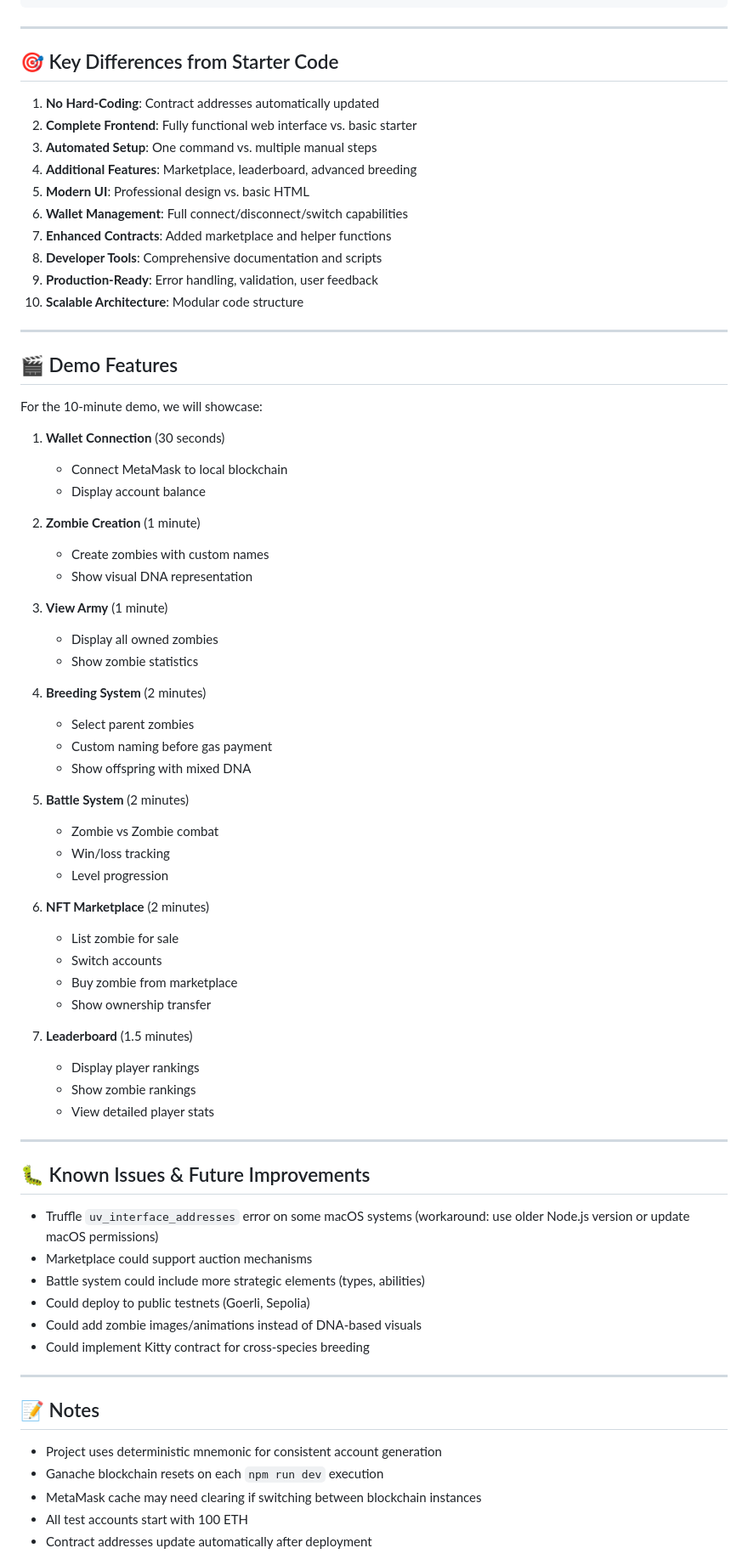
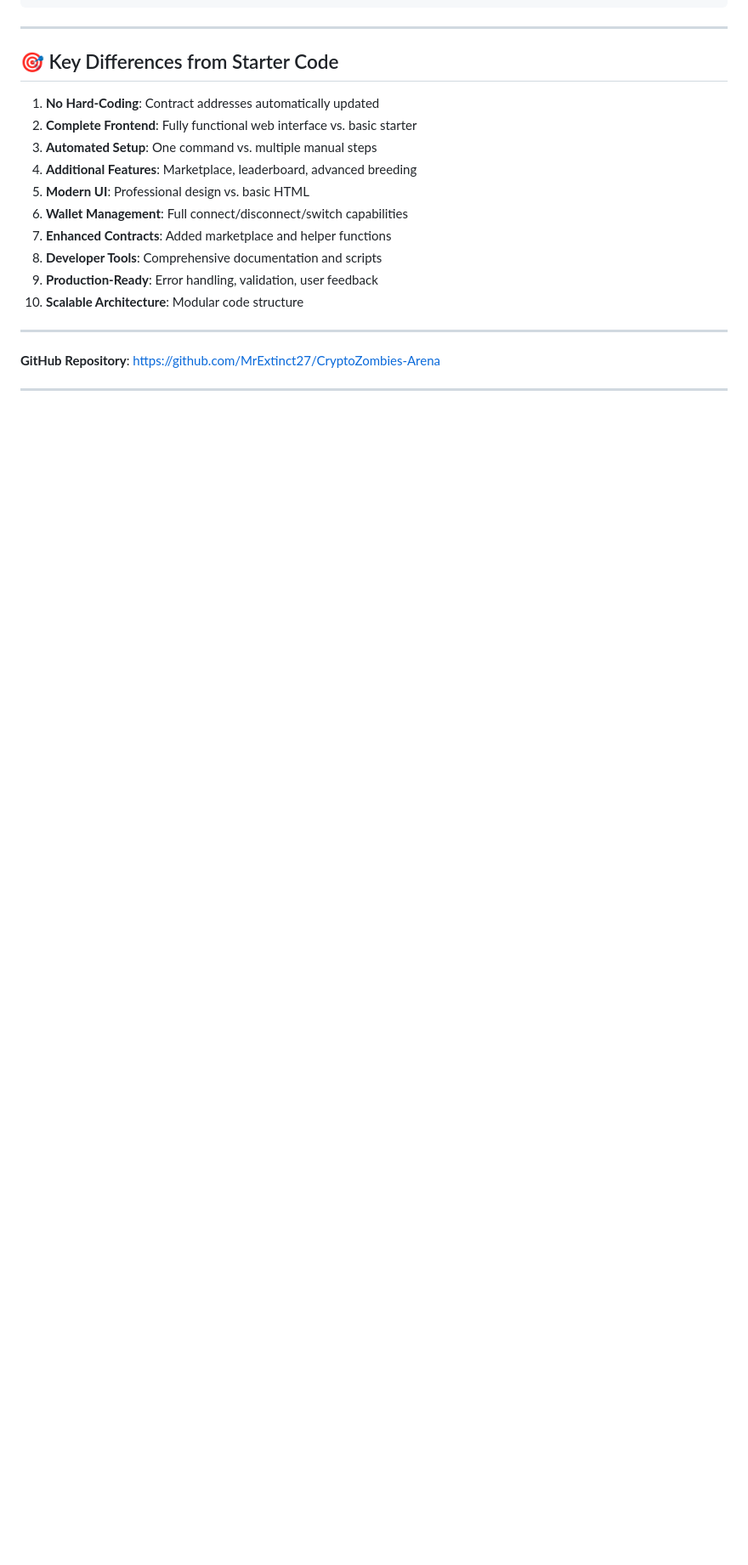
Before and after one commit to MrExtinct27/CryptoZombies-Arena, a Markdown page: README.md, the part around one of its changes. Shown at 85% size. Rendered like a GitHub page; blank space fills up the shorter version.

Commit message:
Fix formatting and enhance README content

```diff
--- a/README.md
+++ b/README.md
@@ -286,61 +259,7 @@ Cryptozombie_Midterm_Project/
 
 ---
 
-## 🎬 Demo Features
-
-For the 10-minute demo, we will showcase:
-
-1. **Wallet Connection** (30 seconds)
-   - Connect MetaMask to local blockchain
-   - Display account balance
-
-2. **Zombie Creation** (1 minute)
-   - Create zombies with custom names
-   - Show visual DNA representation
-
-3. **View Army** (1 minute)
-   - Display all owned zombies
-   - Show zombie statistics
-
-4. **Breeding System** (2 minutes)
-   - Select parent zombies
-   - Custom naming before gas payment
-   - Show offspring with mixed DNA
-
-5. **Battle System** (2 minutes)
-   - Zombie vs Zombie combat
-   - Win/loss tracking
-   - Level progression
-
-6. **NFT Marketplace** (2 minutes)
-   - List zombie for sale
-   - Switch accounts
-   - Buy zombie from marketplace
-   - Show ownership transfer
-
-7. **Leaderboard** (1.5 minutes)
-   - Display player rankings
-   - Show zombie rankings
-   - View detailed player stats
+**GitHub Repository**: https://github.com/MrExtinct27/CryptoZombies-Arena
 
 ---
 
-## 🐛 Known Issues & Future Improvements
-
-- Truffle `uv_interface_addresses` error on some macOS systems (workaround: use older Node.js version or update macOS permissions)
-- Marketplace could support auction mechanisms
-- Battle system could include more strategic elements (types, abilities)
-- Could deploy to public testnets (Goerli, Sepolia)
-- Could add zombie images/animations instead of DNA-based visuals
-- Could implement Kitty contract for cross-species breeding
-
----
-
-## 📝 Notes
-
-- Project uses deterministic mnemonic for consistent account generation
-- Ganache blockchain resets on each `npm run dev` execution
-- MetaMask cache may need clearing if switching between blockchain instances
-- All test accounts start with 100 ETH
-- Contract addresses update automatically after deployment
-
```
Also changed, not shown: other parts of README.md (+11 -67 lines).
